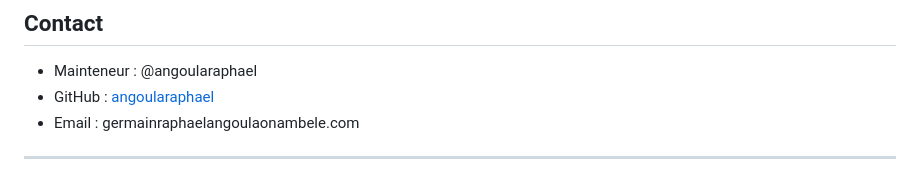
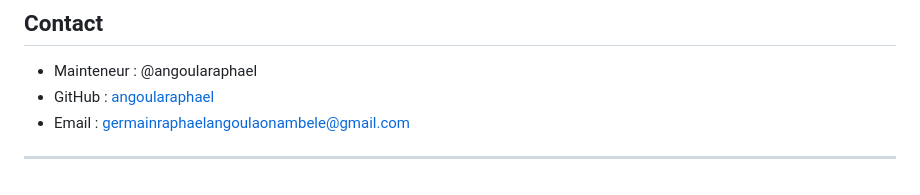
Before and after one commit to angoularaphael/fareno-transit, a Markdown page: README.md, the part around the change. GitHub-like rendering.

```diff
--- a/README.md
+++ b/README.md
@@ -73,6 +73,6 @@ Ce projet est sous licence MIT - voir le fichier [LICENSE](LICENSE) pour plus de
 
 - Mainteneur : @angoularaphael
 - GitHub : [angoularaphael](https://github.com/angoularaphael)
-- Email : germainraphaelangoulaonambele.com
+- Email : germainraphaelangoulaonambele@gmail.com
 
 ---
```
